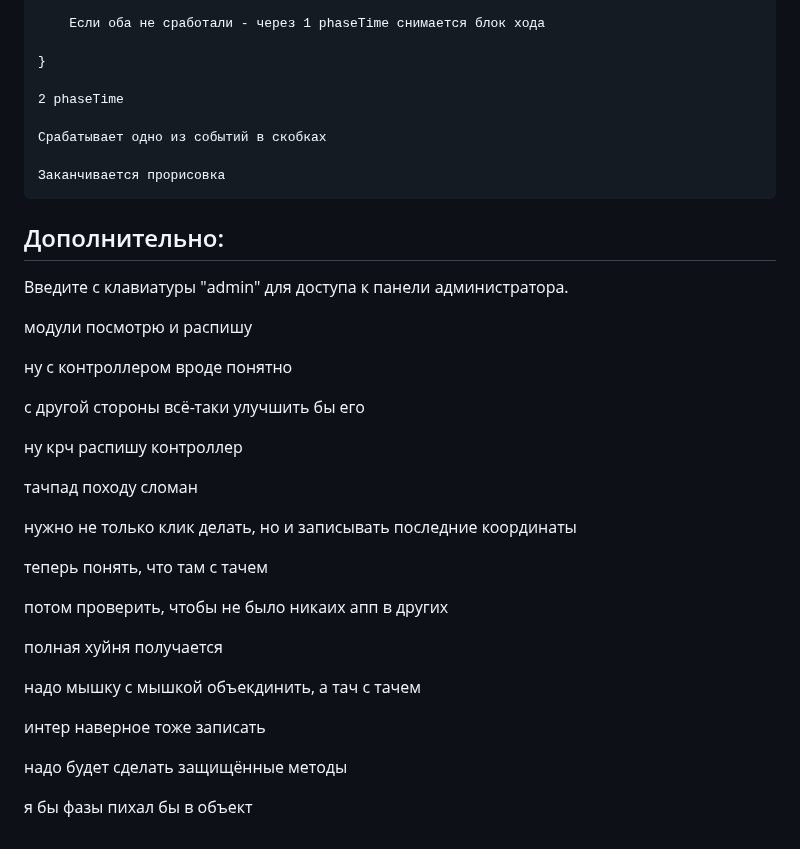
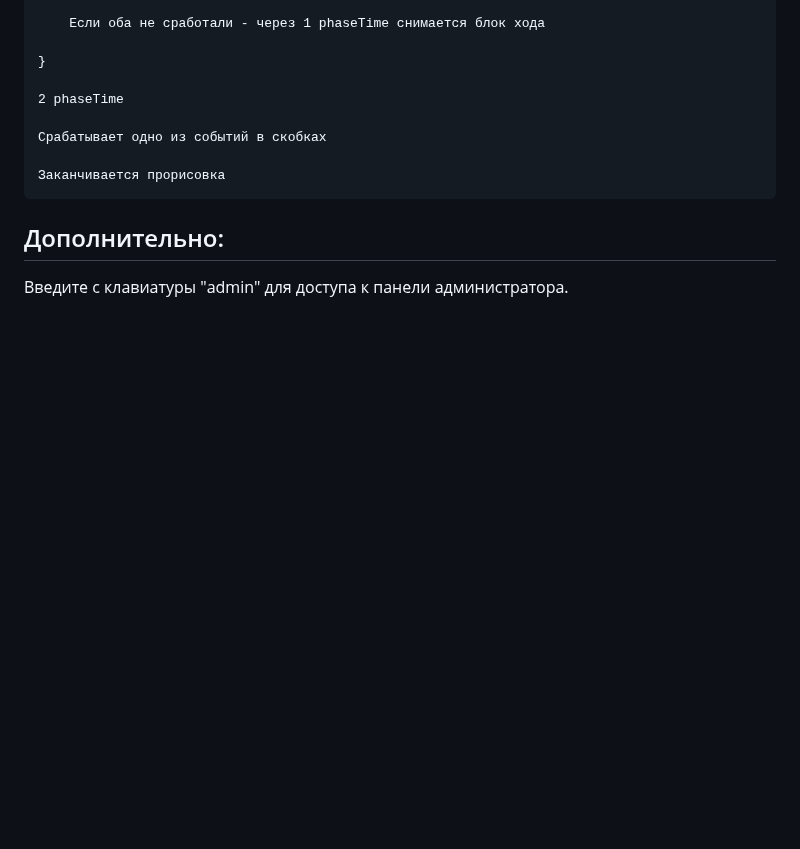
Before and after one commit to Vadim-Galimov/2048game, a Markdown page: README.md, the part around one of its changes. Drawn GitHub-style; blank space fills up the shorter version.

```diff
--- a/README.md
+++ b/README.md
@@ -367,53 +355,3 @@ buttonTryAgain - Кнопка "Try again" содержит координаты,
 ## Дополнительно:
 
 Введите с клавиатуры "admin" для доступа к панели администратора.
-
-
-
-
-
-
-
-модули посмотрю и распишу
-
-ну с контроллером вроде понятно
-
-с другой стороны всё-таки улучшить бы его
-
-
-ну крч распишу контроллер
-
-
-
-
-тачпад походу сломан
-
-
-нужно не только клик делать, но и записывать последние координаты
-
-
-теперь понять, что там с тачем
-
-
-потом проверить, чтобы не было никаих апп в других
-
-
-
-
-
-
-полная хуйня получается
-
-
-надо мышку с мышкой объекдинить, а тач с тачем
-
-
-
-интер наверное тоже записать
-
-
-
-надо будет сделать защищённые методы
-
-
-я бы фазы пихал бы в объект
```
Also changed, not shown: other parts of README.md (+12 -24 lines).
